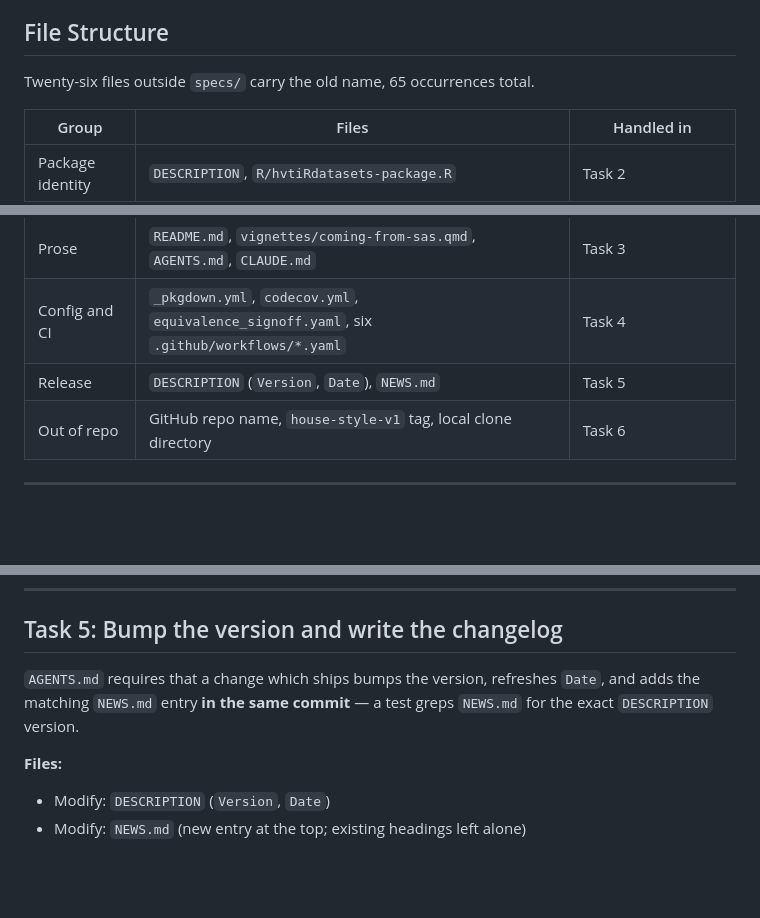
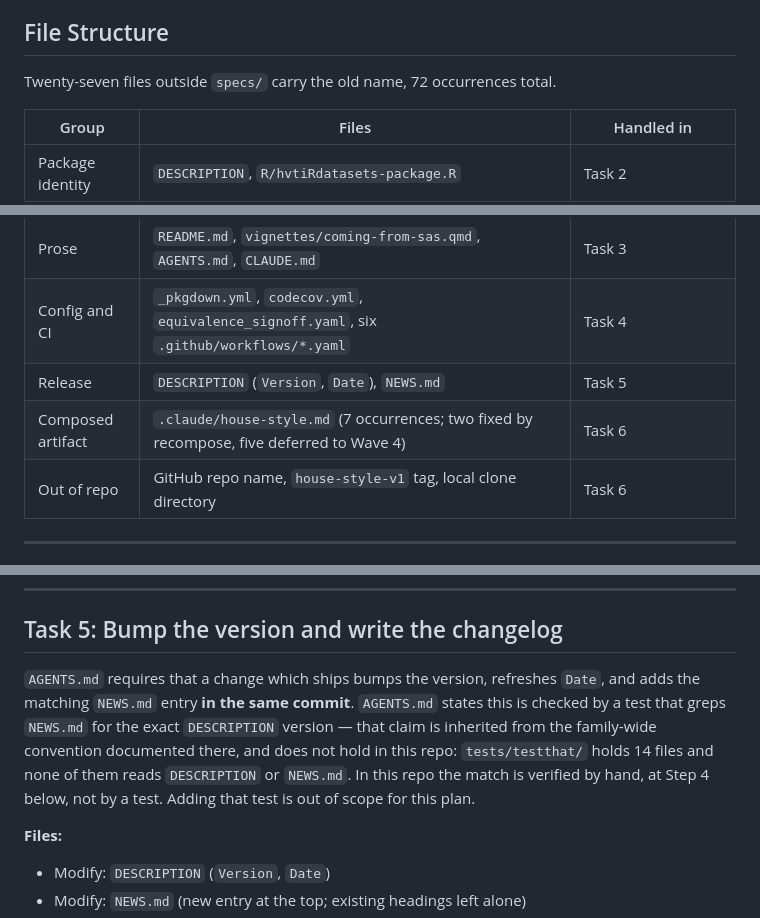
Before and after one commit to ehrlinger/hvtiRdatabuild, a Markdown page: specs/plans/2026-08-27-hvtiRdatabuild-rename.md, 3 parts joined by grey strips. GitHub-like rendering; blank space fills up the shorter version.

```diff
--- a/specs/plans/2026-08-27-hvtiRdatabuild-rename.md
+++ b/specs/plans/2026-08-27-hvtiRdatabuild-rename.md
@@ -39,7 +39,7 @@ vignettes, pkgdown, GitHub Actions, the `house-style` composer.
 
 ## File Structure
 
-Twenty-six files outside `specs/` carry the old name, 65 occurrences total.
+Twenty-seven files outside `specs/` carry the old name, 72 occurrences total.
 
 | Group | Files | Handled in |
 |---|---|---|
@@ -50,6 +50,7 @@ Twenty-six files outside `specs/` carry the old name, 65 occurrences total.
 | Prose | `README.md`, `vignettes/coming-from-sas.qmd`, `AGENTS.md`, `CLAUDE.md` | Task 3 |
 | Config and CI | `_pkgdown.yml`, `codecov.yml`, `equivalence_signoff.yaml`, six `.github/workflows/*.yaml` | Task 4 |
 | Release | `DESCRIPTION` (`Version`, `Date`), `NEWS.md` | Task 5 |
+| Composed artifact | `.claude/house-style.md` (7 occurrences; two fixed by recompose, five deferred to Wave 4) | Task 6 |
 | Out of repo | GitHub repo name, `house-style-v1` tag, local clone directory | Task 6 |
 
 ---
@@ -506,8 +512,12 @@ publish the renamed registry entry. That failure is expected."
 ## Task 5: Bump the version and write the changelog
 
 `AGENTS.md` requires that a change which ships bumps the version, refreshes `Date`, and adds
-the matching `NEWS.md` entry **in the same commit** — a test greps `NEWS.md` for the exact
-`DESCRIPTION` version.
+the matching `NEWS.md` entry **in the same commit**. `AGENTS.md` states this is checked by a
+test that greps `NEWS.md` for the exact `DESCRIPTION` version — that claim is inherited from
+the family-wide convention documented there, and does not hold in this repo:
+`tests/testthat/` holds 14 files and none of them reads `DESCRIPTION` or `NEWS.md`. In this
+repo the match is verified by hand, at Step 4 below, not by a test. Adding that test is out
+of scope for this plan.
 
 **Files:**
 - Modify: `DESCRIPTION` (`Version`, `Date`)
```
Also changed, not shown: other parts of specs/plans/2026-08-27-hvtiRdatabuild-rename.md (+92 -30 lines), specs/2026-08-27-hvti-naming-convention-design.md (+18 -8 lines).
